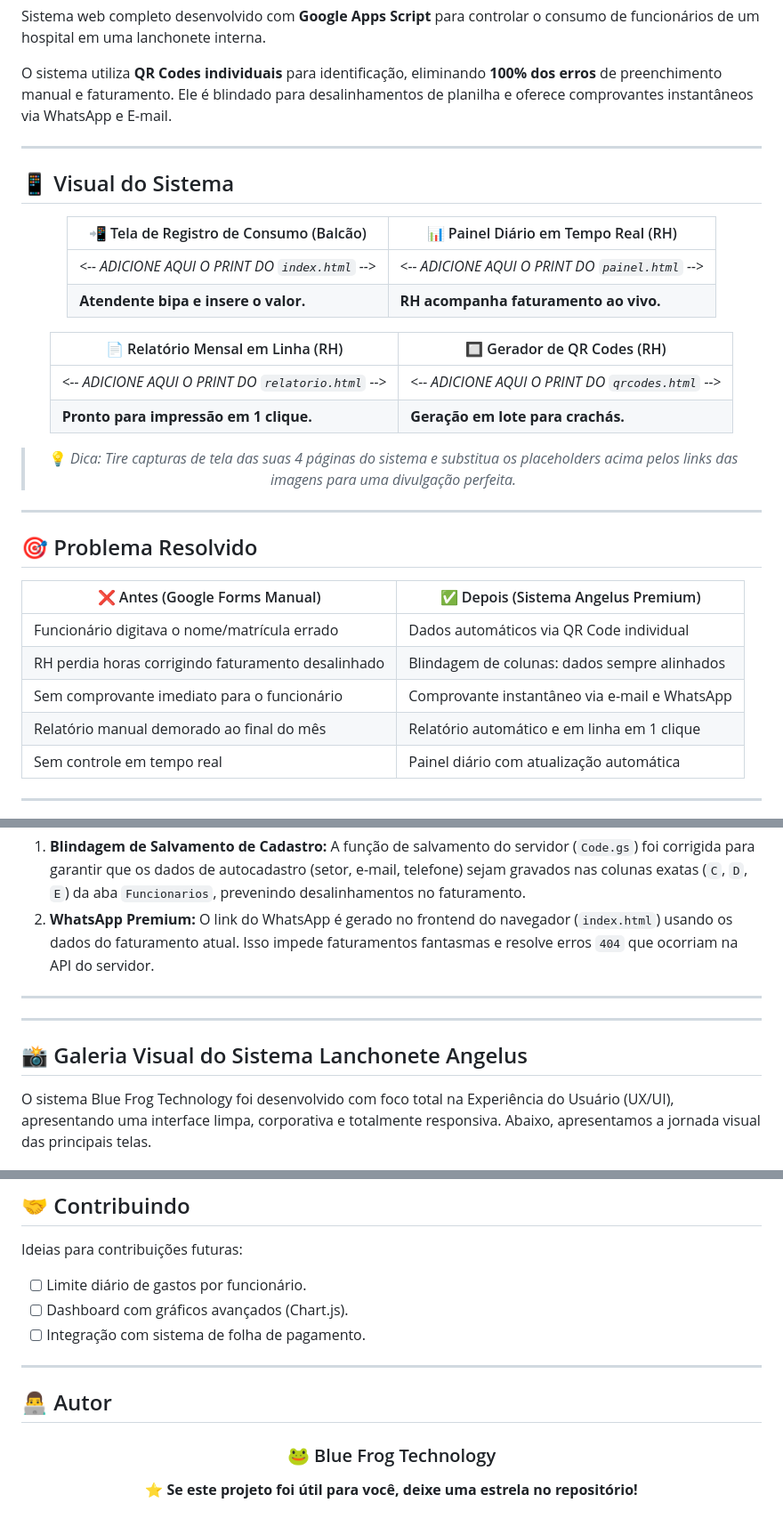
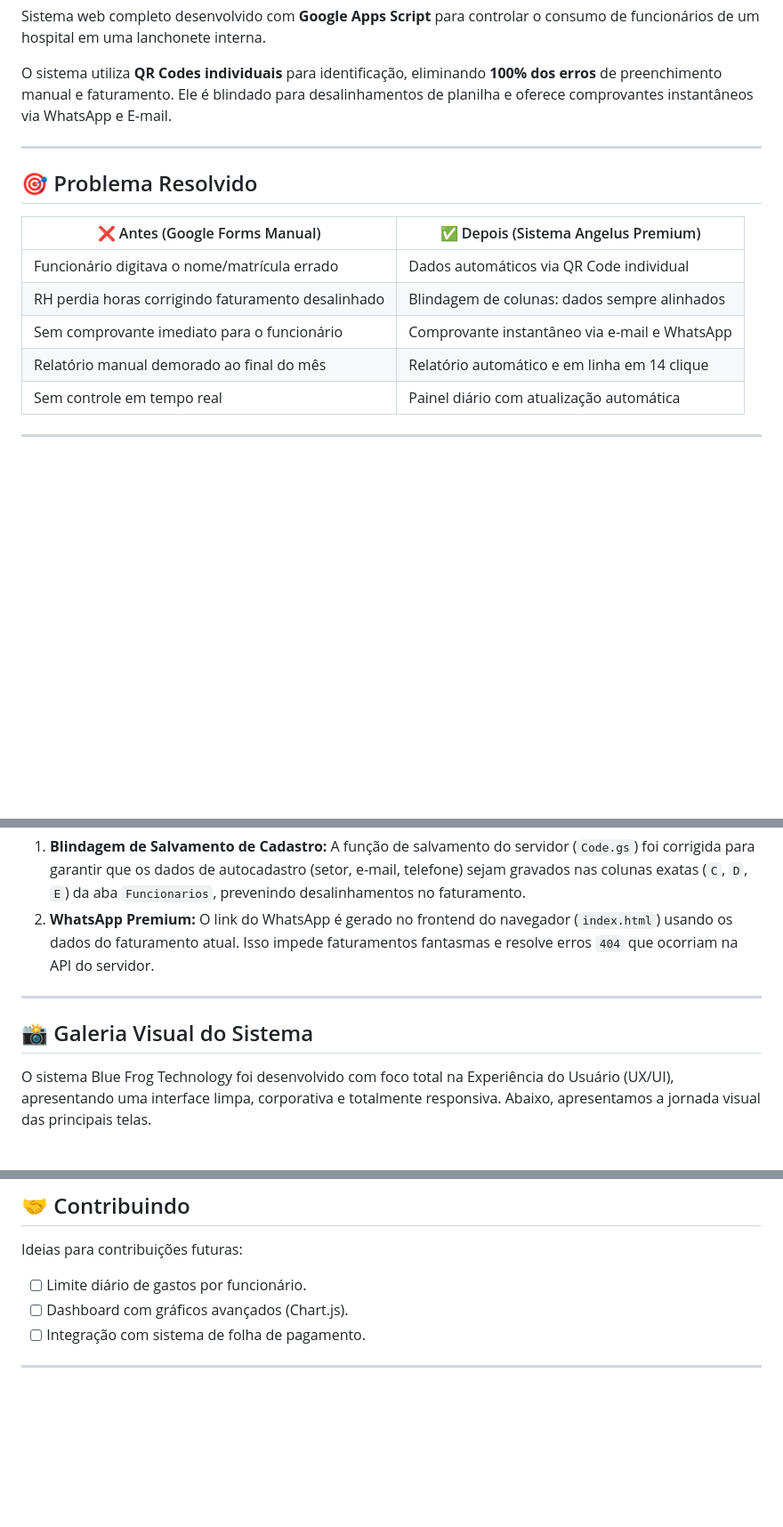
Before and after one commit to Macelo2020/sistema-lanchonete-angelus-cafe, a Markdown page: README.md, 3 parts joined by grey strips. Shown at 89% size. Rendered like a GitHub page; blank space fills up the shorter version.

```diff
--- a/README.md
+++ b/README.md
@@ -47,26 +47,6 @@ O sistema utiliza **QR Codes individuais** para identificação, eliminando **10
 
 ---
 
-## 📱 Visual do Sistema
-
-<div align="center">
-
-| 📲 Tela de Registro de Consumo (Balcão) | 📊 Painel Diário em Tempo Real (RH) |
-|---|---|
-| *<-- ADICIONE AQUI O PRINT DO `index.html` -->* | *<-- ADICIONE AQUI O PRINT DO `painel.html` -->* |
-| **Atendente bipa e insere o valor.** | **RH acompanha faturamento ao vivo.** |
-
-| 📄 Relatório Mensal em Linha (RH) | 🔲 Gerador de QR Codes (RH) |
-|---|---|
-| *<-- ADICIONE AQUI O PRINT DO `relatorio.html` -->* | *<-- ADICIONE AQUI O PRINT DO `qrcodes.html` -->* |
-| **Pronto para impressão em 1 clique.** | **Geração em lote para crachás.** |
-
-> 💡 *Dica: Tire capturas de tela das suas 4 páginas do sistema e substitua os placeholders acima pelos links das imagens para uma divulgação perfeita.*
-
-</div>
-
----
-
 ## 🎯 Problema Resolvido
 
 | ❌ Antes (Google Forms Manual) | ✅ Depois (Sistema Angelus Premium) |
@@ -74,7 +54,7 @@ O sistema utiliza **QR Codes individuais** para identificação, eliminando **10
 | Funcionário digitava o nome/matrícula errado | Dados automáticos via QR Code individual |
 | RH perdia horas corrigindo faturamento desalinhado | Blindagem de colunas: dados sempre alinhados |
 | Sem comprovante imediato para o funcionário | Comprovante instantâneo via e-mail e WhatsApp |
-| Relatório manual demorado ao final do mês | Relatório automático e em linha em 1 clique |
+| Relatório manual demorado ao final do mês | Relatório automático e em linha em 14 clique |
 | Sem controle em tempo real | Painel diário com atualização automática |
 
 ---
@@ -117,9 +97,8 @@ Esta versão (**v3.8 Premium**) foi desenvolvida para ser resiliente a erros hum
 2.  **WhatsApp Premium:** O link do WhatsApp é gerado no frontend do navegador (`index.html`) usando os dados do faturamento atual. Isso impede faturamentos fantasmas e resolve erros `404` que ocorriam na API do servidor.
 
 ---
----
 
-## 📸 Galeria Visual do Sistema Lanchonete Angelus
+## 📸 Galeria Visual do Sistema
 
 O sistema Blue Frog Technology foi desenvolvido com foco total na Experiência do Usuário (UX/UI), apresentando uma interface limpa, corporativa e totalmente responsiva. Abaixo, apresentamos a jornada visual das principais telas.
 
@@ -275,13 +254,3 @@ Ideias para contribuições futuras:
 - [ ] Integração com sistema de folha de pagamento.
 
 ---
-
-## 👨‍💻 Autor
-
-<div align="center">
-
-### 🐸 Blue Frog Technology
-
-⭐ **Se este projeto foi útil para você, deixe uma estrela no repositório!**
-
-</div>
```
Also changed, not shown: other parts of README.md (+9 -9 lines).
